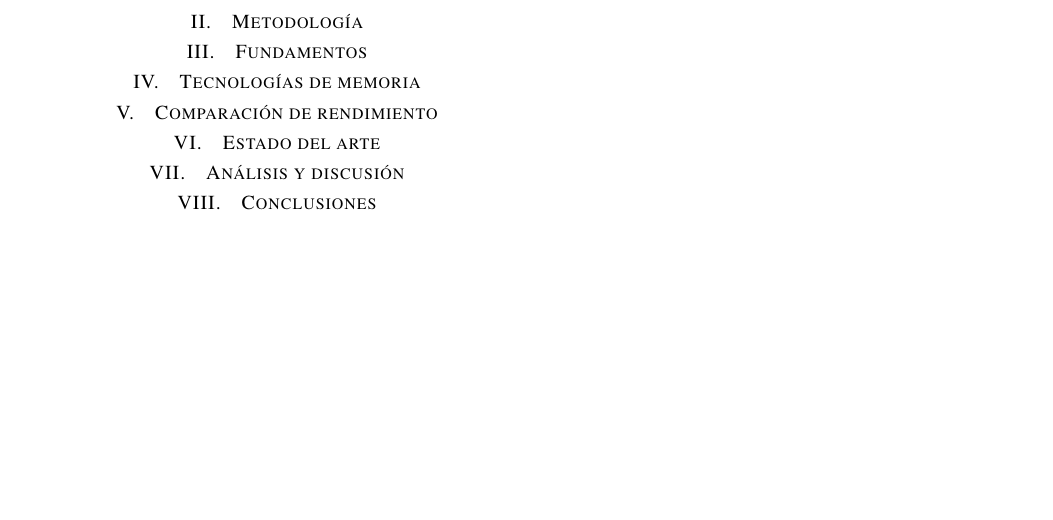
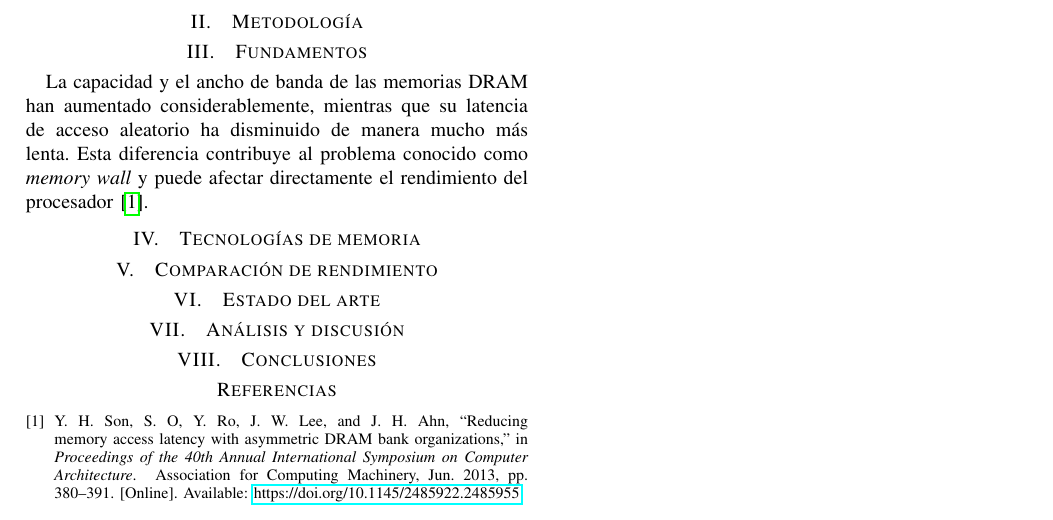
Before and after one commit to victorjulioch777-ui/IC1400Tema10RendimientoMemoria, a LaTeX paper (main.tex, which reads referencias.bib, secciones/03-fundamentos.tex): part of the page, cut so that both start at the same text, the shorter picture padded with empty space. Compiled offline with pdfLaTeX.

Commit message:
docs: agregar primera referencia sobre latencia DRAM

```diff
--- a/referencias.bib
+++ b/referencias.bib
@@ -8,0 +17,3 @@
+  doi       = {10.1145/2485922.2485955},
+  url       = {https://doi.org/10.1145/2485922.2485955}
+}
--- a/secciones/03-fundamentos.tex
+++ b/secciones/03-fundamentos.tex
@@ -3,3 +3,8 @@
 % ancho de banda y otras métricas necesarias para interpretar los resultados.
 
 % Redacción pendiente.
+La capacidad y el ancho de banda de las memorias DRAM han aumentado
+considerablemente, mientras que su latencia de acceso aleatorio ha
+disminuido de manera mucho más lenta. Esta diferencia contribuye al
+problema conocido como \textit{memory wall} y puede afectar directamente
+el rendimiento del procesador \cite{son2013reducing}.
```
Also changed, not shown: main.tex (+2 -2 lines), referencias.bib (8 more changed lines), 1 other file.
